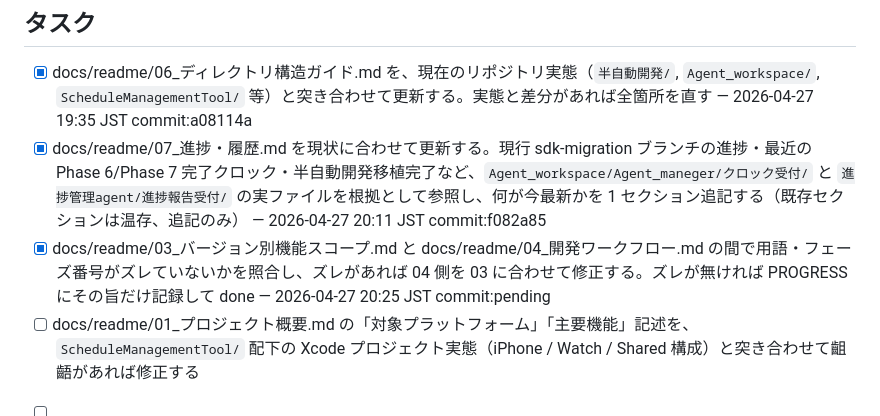
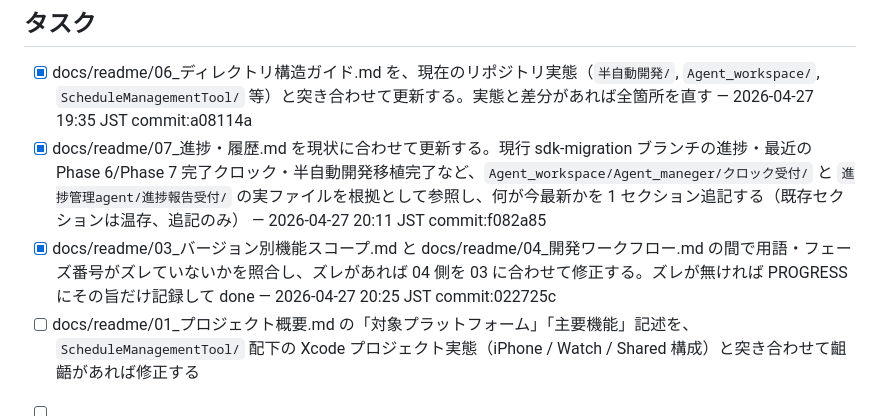
Before and after one commit to ntdrill/Schedule-Management-Tool, a Markdown page: docs/CLAUDE_DEV_BACKLOG.md, the part around the change. GitHub-like rendering.

Commit message:
docs: backlog/progress に commit sha (022725c) を反映
Co-Authored-By: Claude Opus 4.7 <noreply@anthropic.com>

```diff
--- a/docs/CLAUDE_DEV_BACKLOG.md
+++ b/docs/CLAUDE_DEV_BACKLOG.md
@@ -18,7 +18,7 @@
 
 - [x] docs/readme/06_ディレクトリ構造ガイド.md を、現在のリポジトリ実態（`半自動開発/`, `Agent_workspace/`, `ScheduleManagementTool/` 等）と突き合わせて更新する。実態と差分があれば全箇所を直す — 2026-04-27 19:35 JST commit:a08114a
 - [x] docs/readme/07_進捗・履歴.md を現状に合わせて更新する。現行 sdk-migration ブランチの進捗・最近の Phase 6/Phase 7 完了クロック・半自動開発移植完了など、`Agent_workspace/Agent_maneger/クロック受付/` と `進捗管理agent/進捗報告受付/` の実ファイルを根拠として参照し、何が今最新かを 1 セクション追記する（既存セクションは温存、追記のみ） — 2026-04-27 20:11 JST commit:f082a85
-- [x] docs/readme/03_バージョン別機能スコープ.md と docs/readme/04_開発ワークフロー.md の間で用語・フェーズ番号がズレていないかを照合し、ズレがあれば 04 側を 03 に合わせて修正する。ズレが無ければ PROGRESS にその旨だけ記録して done — 2026-04-27 20:25 JST commit:pending
+- [x] docs/readme/03_バージョン別機能スコープ.md と docs/readme/04_開発ワークフロー.md の間で用語・フェーズ番号がズレていないかを照合し、ズレがあれば 04 側を 03 に合わせて修正する。ズレが無ければ PROGRESS にその旨だけ記録して done — 2026-04-27 20:25 JST commit:022725c
 - [ ] docs/readme/01_プロジェクト概要.md の「対象プラットフォーム」「主要機能」記述を、`ScheduleManagementTool/` 配下の Xcode プロジェクト実態（iPhone / Watch / Shared 構成）と突き合わせて齟齬があれば修正する
 
 <!-- ↓↓ ここから ScheduleManagementTool/ v1 MVP 実装タスク。仕様の真正典は docs/readme/03_バージョン別機能スコープ.md。Xcode が無いためビルド検証はユーザーが手動で行う前提。1 tick 1 タスク、Swift コード変更は型・構文レベルで自己レビュー必須。 -->
```
Also changed, not shown: docs/CLAUDE_DEV_PROGRESS.md (+1 -1 lines).
